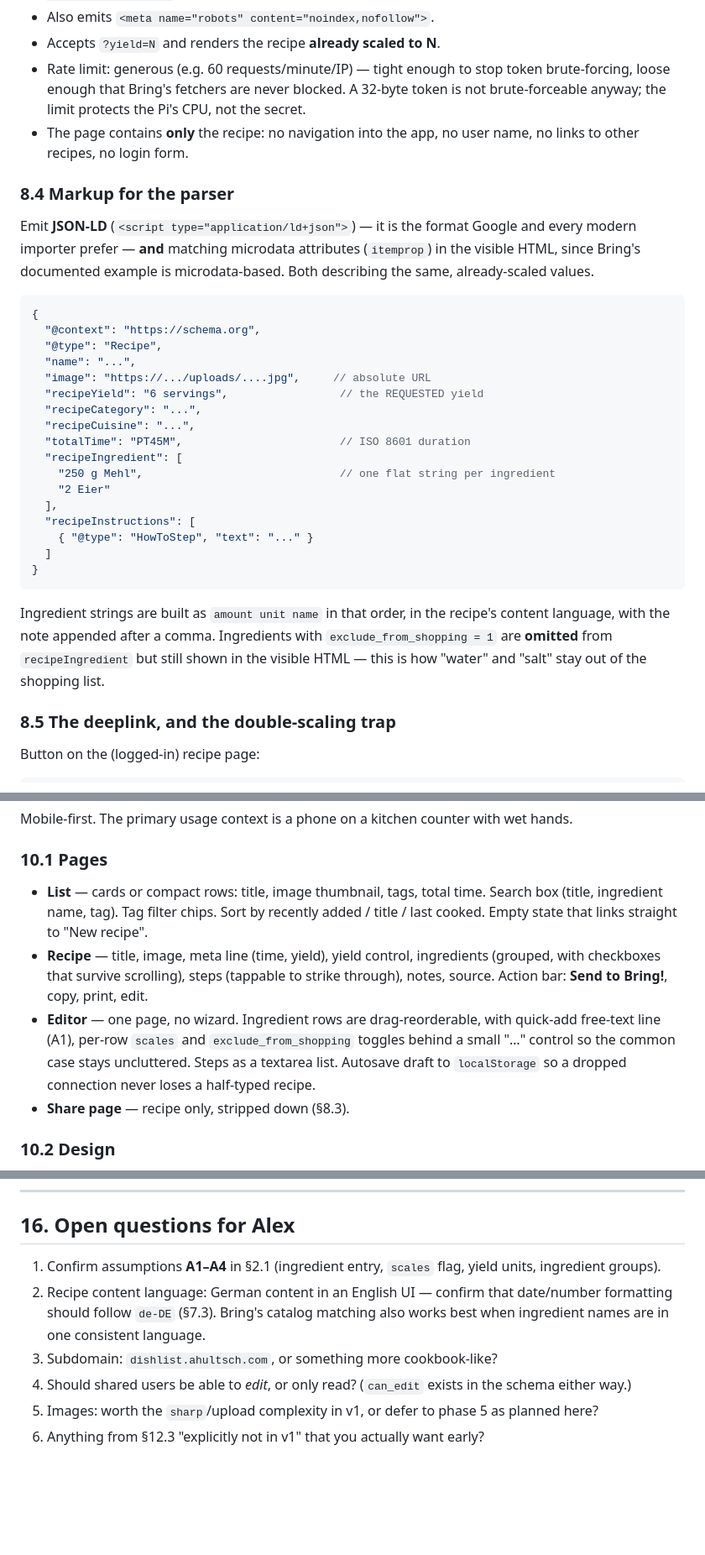
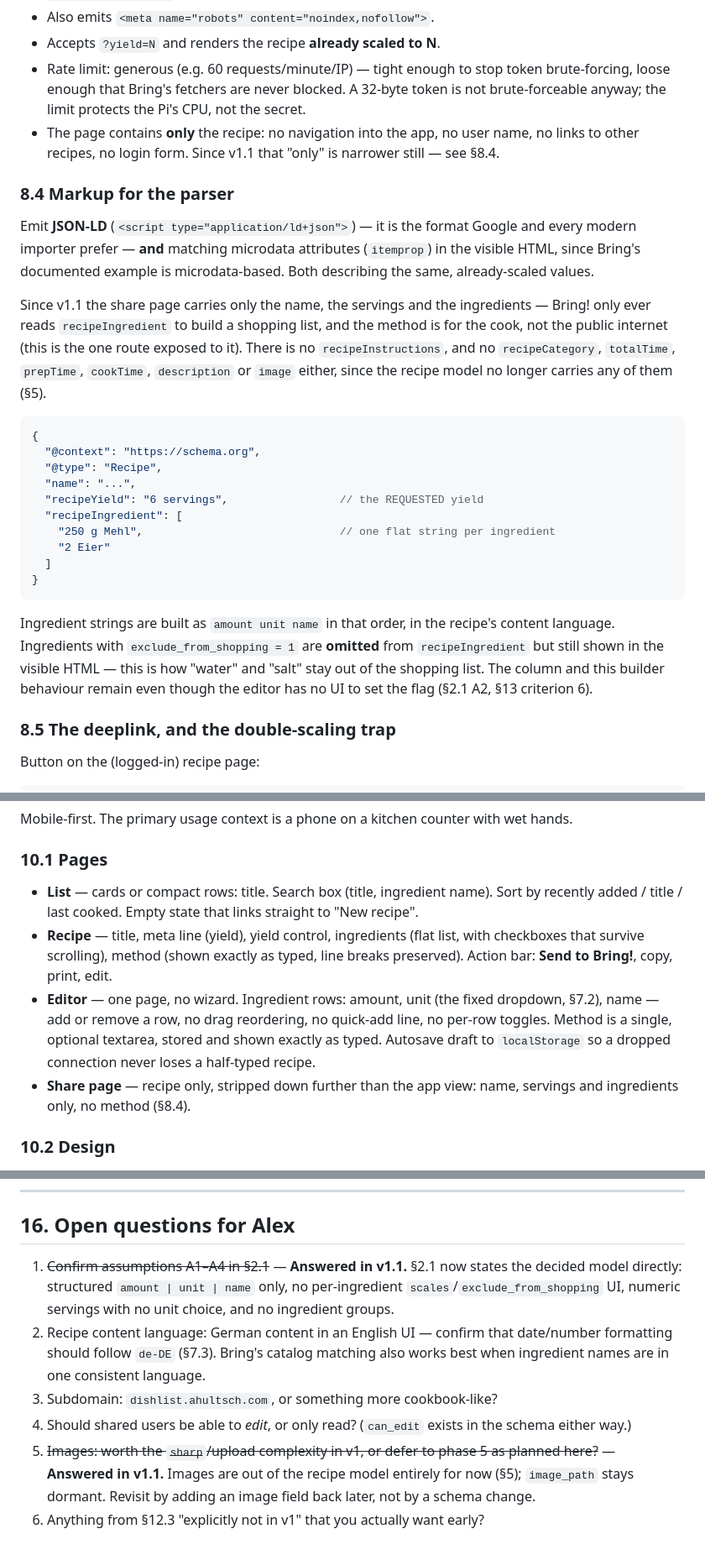
Before and after one commit to AlexanderHultsch/Bring2Bring, a Markdown page: SPECIFICATION.md, 3 parts joined by grey strips. Shown at 84% size. GitHub-like rendering; blank space fills up the shorter version.

````diff
--- a/SPECIFICATION.md
+++ b/SPECIFICATION.md
@@ -402,7 +473,8 @@ schema.org/Recipe data. Consequences:
   A 32-byte token is not brute-forceable anyway; the limit protects the Pi's
   CPU, not the secret.
 - The page contains **only** the recipe: no navigation into the app, no user
-  name, no links to other recipes, no login form.
+  name, no links to other recipes, no login form. Since v1.1 that "only" is
+  narrower still — see §8.4.
 
 ### 8.4 Markup for the parser
 
@@ -411,31 +483,32 @@ Google and every modern importer prefer — **and** matching microdata
 attributes (`itemprop`) in the visible HTML, since Bring's documented example
 is microdata-based. Both describing the same, already-scaled values.
 
+Since v1.1 the share page carries only the name, the servings and the
+ingredients — Bring! only ever reads `recipeIngredient` to build a shopping
+list, and the method is for the cook, not the public internet (this is the
+one route exposed to it). There is no `recipeInstructions`, and no
+`recipeCategory`, `totalTime`, `prepTime`, `cookTime`, `description` or
+`image` either, since the recipe model no longer carries any of them (§5).
+
 ```jsonc
 {
   "@context": "https://schema.org",
   "@type": "Recipe",
   "name": "...",
-  "image": "https://.../uploads/....jpg",     // absolute URL
   "recipeYield": "6 servings",                 // the REQUESTED yield
-  "recipeCategory": "...",
-  "recipeCuisine": "...",
-  "totalTime": "PT45M",                        // ISO 8601 duration
   "recipeIngredient": [
     "250 g Mehl",                              // one flat string per ingredient
     "2 Eier"
-  ],
-  "recipeInstructions": [
-    { "@type": "HowToStep", "text": "..." }
   ]
 }
 ```
 
 Ingredient strings are built as `amount unit name` in that order, in the
-recipe's content language, with the note appended after a comma. Ingredients
-with `exclude_from_shopping = 1` are **omitted** from `recipeIngredient` but
-still shown in the visible HTML — this is how "water" and "salt" stay out of
-the shopping list.
+recipe's content language. Ingredients with `exclude_from_shopping = 1` are
+**omitted** from `recipeIngredient` but still shown in the visible HTML —
+this is how "water" and "salt" stay out of the shopping list. The column and
+this builder behaviour remain even though the editor has no UI to set the
+flag (§2.1 A2, §13 criterion 6).
 
 ### 8.5 The deeplink, and the double-scaling trap
 
@@ -522,19 +597,20 @@ wet hands.
 
 ### 10.1 Pages
 
-- **List** — cards or compact rows: title, image thumbnail, tags, total time.
-  Search box (title, ingredient name, tag). Tag filter chips. Sort by recently
-  added / title / last cooked. Empty state that links straight to "New recipe".
-- **Recipe** — title, image, meta line (time, yield), yield control,
-  ingredients (grouped, with checkboxes that survive scrolling), steps
-  (tappable to strike through), notes, source. Action bar: **Send to Bring!**,
-  copy, print, edit.
-- **Editor** — one page, no wizard. Ingredient rows are drag-reorderable, with
-  quick-add free-text line (A1), per-row `scales` and `exclude_from_shopping`
-  toggles behind a small "…" control so the common case stays uncluttered.
-  Steps as a textarea list. Autosave draft to `localStorage` so a dropped
-  connection never loses a half-typed recipe.
-- **Share page** — recipe only, stripped down (§8.3).
+- **List** — cards or compact rows: title. Search box (title, ingredient
+  name). Sort by recently added / title / last cooked. Empty state that
+  links straight to "New recipe".
+- **Recipe** — title, meta line (yield), yield control, ingredients (flat
+  list, with checkboxes that survive scrolling), method (shown exactly as
+  typed, line breaks preserved). Action bar: **Send to Bring!**, copy,
+  print, edit.
+- **Editor** — one page, no wizard. Ingredient rows: amount, unit (the
+  fixed dropdown, §7.2), name — add or remove a row, no drag reordering, no
+  quick-add line, no per-row toggles. Method is a single, optional
+  textarea, stored and shown exactly as typed. Autosave draft to
+  `localStorage` so a dropped connection never loses a half-typed recipe.
+- **Share page** — recipe only, stripped down further than the app view:
+  name, servings and ingredients only, no method (§8.4).
 
 ### 10.2 Design
 
@@ -708,8 +787,10 @@ Explicit acceptance criteria:
 
 ## 16. Open questions for Alex
 
-1. Confirm assumptions **A1–A4** in §2.1 (ingredient entry, `scales` flag,
-   yield units, ingredient groups).
+1. ~~Confirm assumptions A1–A4 in §2.1~~ — **Answered in v1.1.** §2.1 now
+   states the decided model directly: structured `amount | unit | name`
+   only, no per-ingredient `scales`/`exclude_from_shopping` UI, numeric
+   servings with no unit choice, and no ingredient groups.
 2. Recipe content language: German content in an English UI — confirm that
    date/number formatting should follow `de-DE` (§7.3). Bring's catalog
    matching also works best when ingredient names are in one consistent
@@ -717,6 +798,8 @@ Explicit acceptance criteria:
 3. Subdomain: `dishlist.ahultsch.com`, or something more cookbook-like?
 4. Should shared users be able to *edit*, or only read? (`can_edit` exists in
    the schema either way.)
-5. Images: worth the `sharp`/upload complexity in v1, or defer to phase 5 as
-   planned here?
+5. ~~Images: worth the `sharp`/upload complexity in v1, or defer to phase 5
+   as planned here?~~ — **Answered in v1.1.** Images are out of the recipe
+   model entirely for now (§5); `image_path` stays dormant. Revisit by
+   adding an image field back later, not by a schema change.
 6. Anything from §12.3 "explicitly not in v1" that you actually want early?
````
Also changed, not shown: other parts of SPECIFICATION.md (+109 -33 lines).
